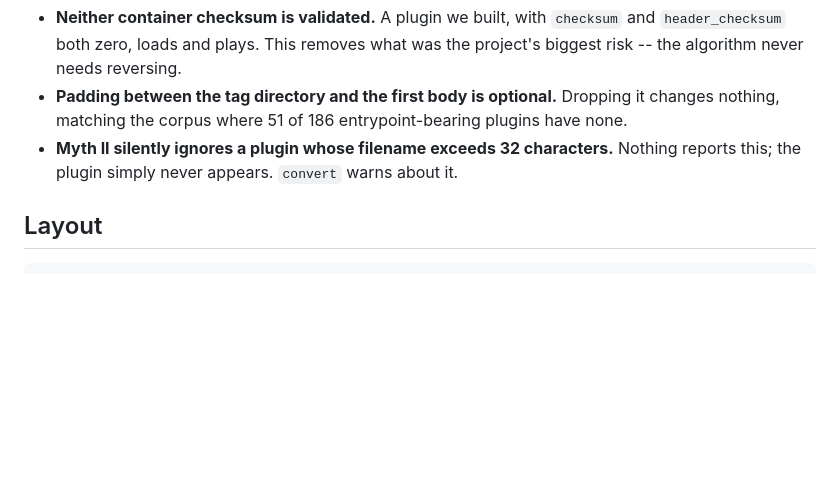
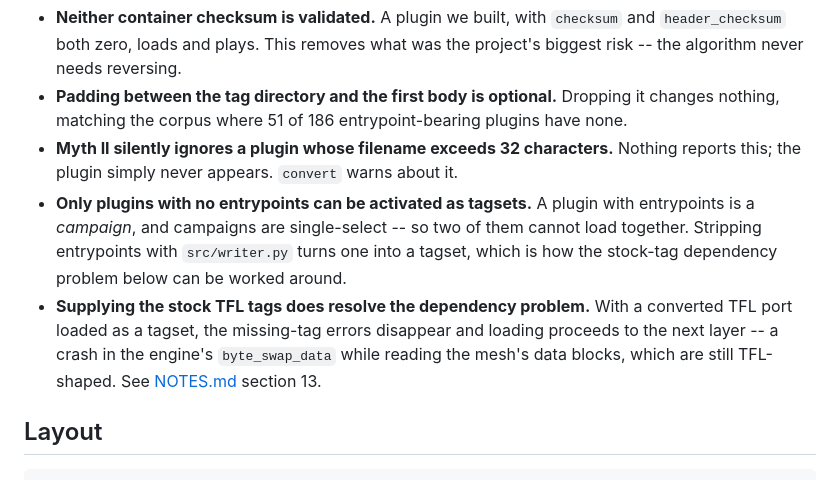
Before and after one commit to Edulus/Myth-1-to-2-plugin-converter, a Markdown page: README.md, the part around the change. Drawn GitHub-style; blank space fills up the shorter version.

```diff
--- a/README.md
+++ b/README.md
@@ -124,6 +124,14 @@ Tested against **Myth II 1.8.5 build 471b**, using a real 102-tag plugin as the
   nothing, matching the corpus where 51 of 186 entrypoint-bearing plugins have none.
 - **Myth II silently ignores a plugin whose filename exceeds 32 characters.** Nothing
   reports this; the plugin simply never appears. `convert` warns about it.
+- **Only plugins with no entrypoints can be activated as tagsets.** A plugin with
+  entrypoints is a *campaign*, and campaigns are single-select -- so two of them cannot load
+  together. Stripping entrypoints with `src/writer.py` turns one into a tagset, which is how
+  the stock-tag dependency problem below can be worked around.
+- **Supplying the stock TFL tags does resolve the dependency problem.** With a converted
+  TFL port loaded as a tagset, the missing-tag errors disappear and loading proceeds to the
+  next layer -- a crash in the engine's `byte_swap_data` while reading the mesh's data
+  blocks, which are still TFL-shaped. See [NOTES.md](NOTES.md) section 13.
 
 ## Layout
 
```
Also changed, not shown: NOTES.md (+64 -0 lines).
